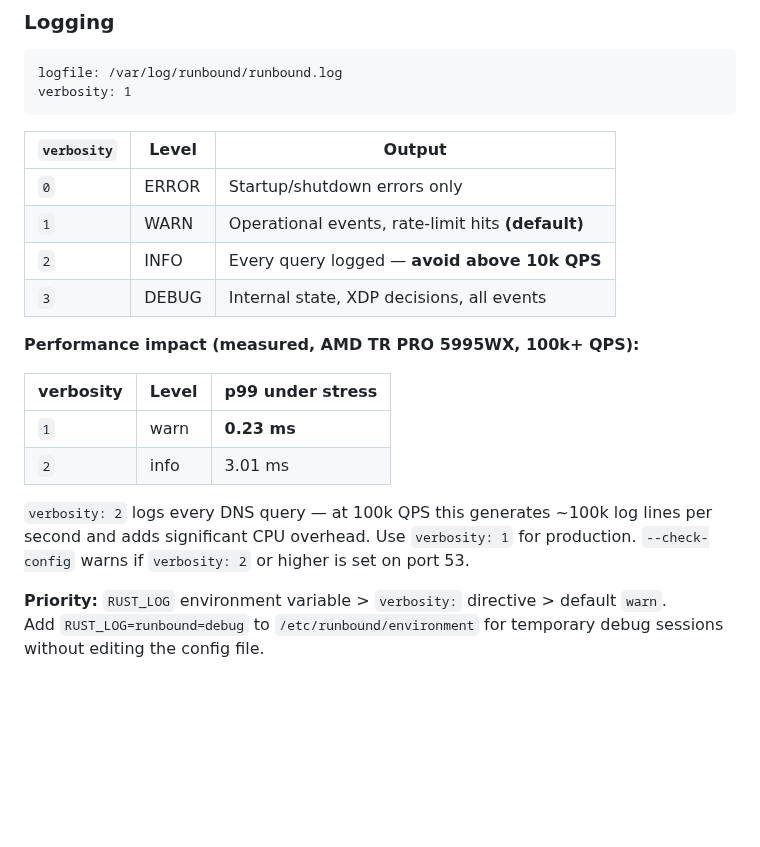
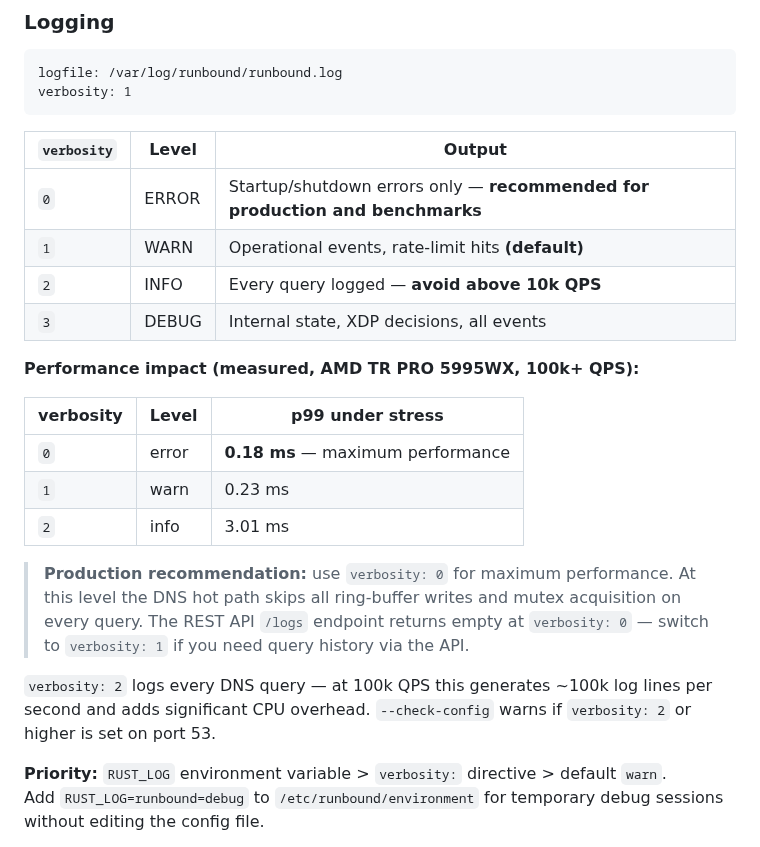
Before and after one commit to redlemonbe/Runbound, a Markdown page: docs/configuration.md, the part around the change. GitHub-like rendering; blank space fills up the shorter version.

```diff
--- a/docs/configuration.md
+++ b/docs/configuration.md
@@ -136,7 +136,7 @@ verbosity: 1
 
 | `verbosity` | Level | Output |
 |---|---|---|
-| `0` | ERROR | Startup/shutdown errors only |
+| `0` | ERROR | Startup/shutdown errors only — **recommended for production and benchmarks** |
 | `1` | WARN | Operational events, rate-limit hits **(default)** |
 | `2` | INFO | Every query logged — **avoid above 10k QPS** |
 | `3` | DEBUG | Internal state, XDP decisions, all events |
@@ -145,10 +145,13 @@ verbosity: 1
 
 | verbosity | Level | p99 under stress |
 |---|---|---|
-| `1` | warn | **0.23 ms** |
+| `0` | error | **0.18 ms** — maximum performance |
+| `1` | warn | 0.23 ms |
 | `2` | info | 3.01 ms |
 
-`verbosity: 2` logs every DNS query — at 100k QPS this generates ~100k log lines per second and adds significant CPU overhead. Use `verbosity: 1` for production. `--check-config` warns if `verbosity: 2` or higher is set on port 53.
+> **Production recommendation:** use `verbosity: 0` for maximum performance. At this level the DNS hot path skips all ring-buffer writes and mutex acquisition on every query. The REST API `/logs` endpoint returns empty at `verbosity: 0` — switch to `verbosity: 1` if you need query history via the API.
+
+`verbosity: 2` logs every DNS query — at 100k QPS this generates ~100k log lines per second and adds significant CPU overhead. `--check-config` warns if `verbosity: 2` or higher is set on port 53.
 
 **Priority:** `RUST_LOG` environment variable > `verbosity:` directive > default `warn`.
 Add `RUST_LOG=runbound=debug` to `/etc/runbound/environment` for temporary debug sessions without editing the config file.
```
Also changed, not shown: docs/performance.md (+9 -4 lines).
